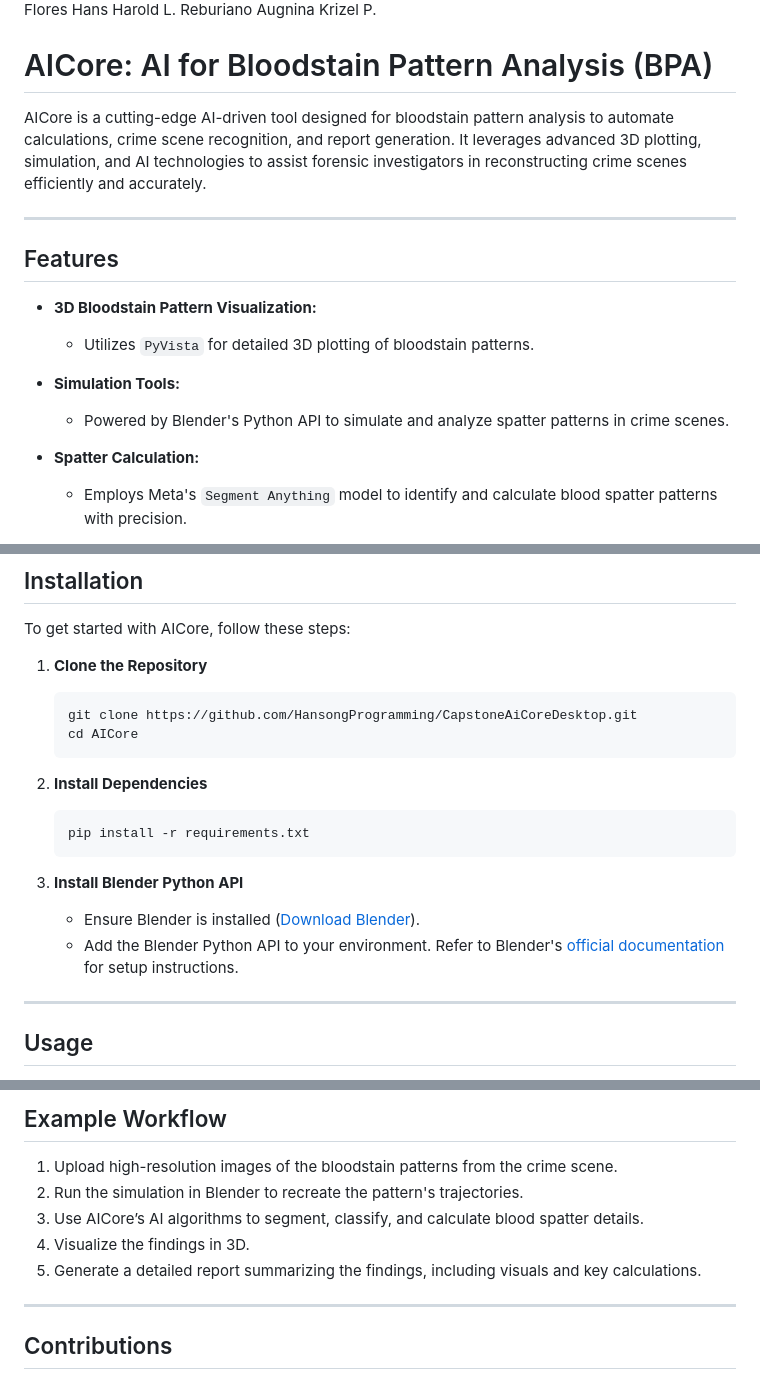
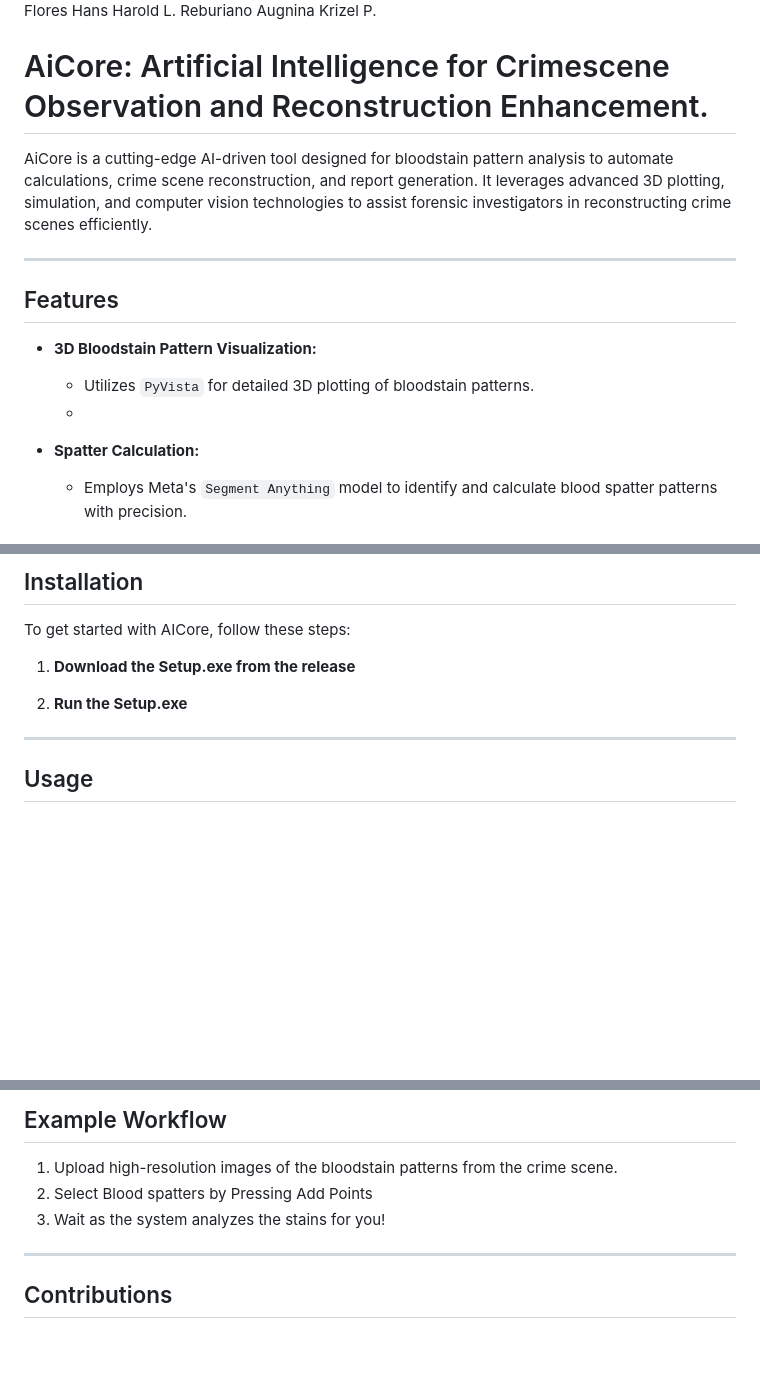
Before and after one commit to HansongProgramming/CapstoneAiCoreDesktop, a Markdown page: README.md, 3 parts joined by grey strips. GitHub-like rendering; blank space fills up the shorter version.

````diff
--- a/README.md
+++ b/README.md
@@ -10,9 +10,9 @@ Reburiano Augnina Krizel P.
 
 
 
-# AICore: AI for Bloodstain Pattern Analysis (BPA)
+# AiCore: Artificial Intelligence for Crimescene Observation and Reconstruction Enhancement.
 
-AICore is a cutting-edge AI-driven tool designed for bloodstain pattern analysis to automate calculations, crime scene recognition, and report generation. It leverages advanced 3D plotting, simulation, and AI technologies to assist forensic investigators in reconstructing crime scenes efficiently and accurately.
+AiCore is a cutting-edge AI-driven tool designed for bloodstain pattern analysis to automate calculations, crime scene reconstruction, and report generation. It leverages advanced 3D plotting, simulation, and computer vision technologies to assist forensic investigators in reconstructing crime scenes efficiently.
 
 ---
 
@@ -20,10 +20,7 @@ AICore is a cutting-edge AI-driven tool designed for bloodstain pattern analysis
 
 - **3D Bloodstain Pattern Visualization:**
   - Utilizes `PyVista` for detailed 3D plotting of bloodstain patterns.
-
-- **Simulation Tools:**
-  - Powered by Blender's Python API to simulate and analyze spatter patterns in crime scenes.
-
+  -
 - **Spatter Calculation:**
   - Employs Meta's `Segment Anything` model to identify and calculate blood spatter patterns with precision.
 
@@ -75,20 +71,9 @@ Technologies used in the project:
 
 To get started with AICore, follow these steps:
 
-1. **Clone the Repository**
-   ```bash
-   git clone https://github.com/HansongProgramming/CapstoneAiCoreDesktop.git
-   cd AICore
-   ```
+1. **Download the Setup.exe from the release**
 
-2. **Install Dependencies**
-   ```bash
-   pip install -r requirements.txt
-   ```
-
-3. **Install Blender Python API**
-   - Ensure Blender is installed ([Download Blender](https://www.blender.org/download/)).
-   - Add the Blender Python API to your environment. Refer to Blender's [official documentation](https://docs.blender.org/api/current/) for setup instructions.
+2. **Run the Setup.exe**
 
 ---
 
@@ -111,11 +96,8 @@ To get started with AICore, follow these steps:
 ## Example Workflow
 
 1. Upload high-resolution images of the bloodstain patterns from the crime scene.
-2. Run the simulation in Blender to recreate the pattern's trajectories.
-3. Use AICore’s AI algorithms to segment, classify, and calculate blood spatter details.
-4. Visualize the findings in 3D.
-5. Generate a detailed report summarizing the findings, including visuals and key calculations.
-
+2. Select Blood spatters by Pressing Add Points
+3. Wait as the system analyzes the stains for you!
 ---
 
 ## Contributions
````
Also changed, not shown: other parts of README.md (+4 -3 lines).
